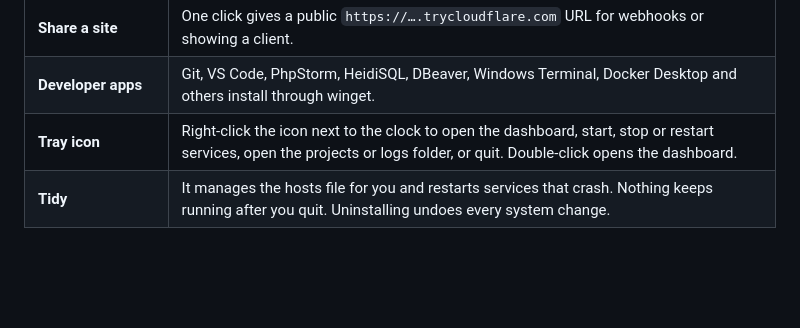
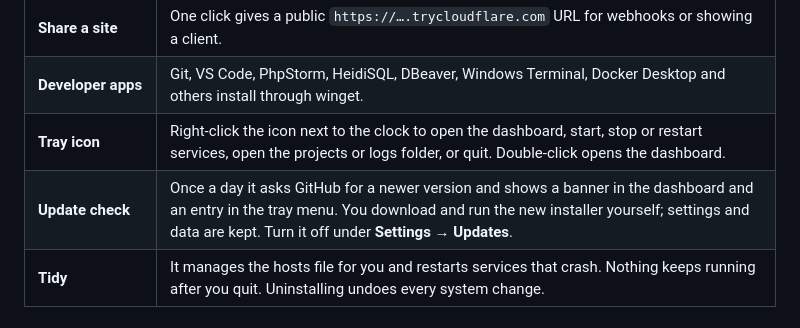
Before and after one commit to spasimirkirov/omni-web-server, a Markdown page: README.md, the part around the change. GitHub-like rendering; blank space fills up the shorter version.

Commit message:
README: mention the update check
Co-Authored-By: Claude Opus 5.5 <noreply@anthropic.com>

```diff
--- a/README.md
+++ b/README.md
@@ -55,6 +55,7 @@ installer sets it up.
 | **Share a site** | One click gives a public `https://….trycloudflare.com` URL for webhooks or showing a client. |
 | **Developer apps** | Git, VS Code, PhpStorm, HeidiSQL, DBeaver, Windows Terminal, Docker Desktop and others install through winget. |
 | **Tray icon** | Right-click the icon next to the clock to open the dashboard, start, stop or restart services, open the projects or logs folder, or quit. Double-click opens the dashboard. |
+| **Update check** | Once a day it asks GitHub for a newer version and shows a banner in the dashboard and an entry in the tray menu. You download and run the new installer yourself; settings and data are kept. Turn it off under **Settings → Updates**. |
 | **Tidy** | It manages the hosts file for you and restarts services that crash. Nothing keeps running after you quit. Uninstalling undoes every system change. |
 
 ## Install
```
